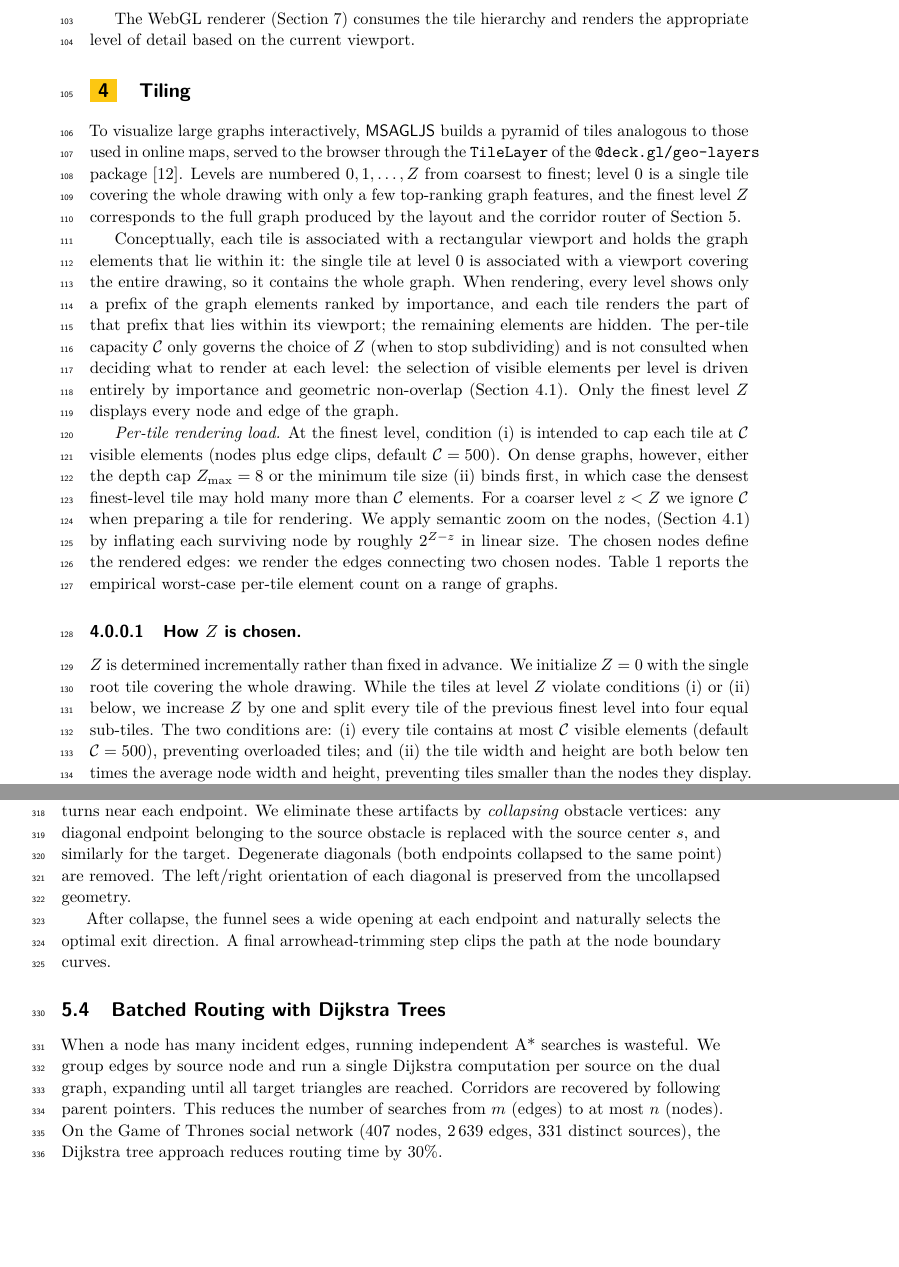
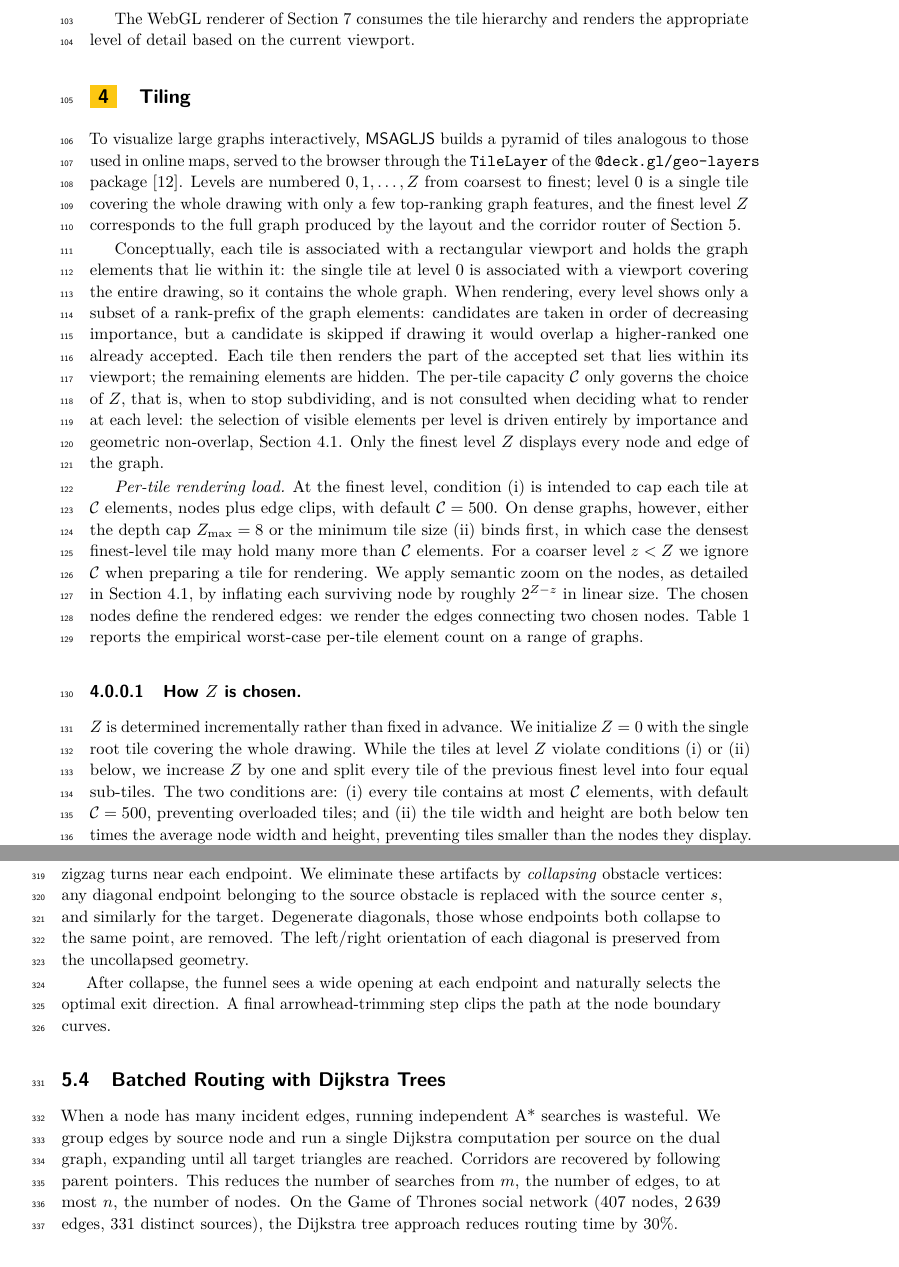
Before and after one commit to levnach/paper_msagljs, a LaTeX paper (gd2026.tex): two parts of pages 4 and 9 of 14, joined at a grey line, cut so that both start at the same text, the shorter picture padded with empty space. The pictures show the PDF file gd2026.pdf that the author committed with the source.

Commit message:
gd2026: replace parenthetical asides with commas; soften per-level rendering claim
- Convert prose '(...)' adjective/explanation parentheticals to comma form
- Convert in-prose (Section~\ref{...}) refs to comma form (or rephrase)
- Drop redundant 'visible' before 'elements' in tile-capacity sentences
- Reword 'every level shows only a prefix...' to clarify that
  lower-ranked candidates may be dropped when they would overlap
  higher-ranked, already accepted nodes (matches SelectTopKWithAdaptiveScale)

Co-authored-by: Copilot <223556219+Copilot@users.noreply.github.com>

```diff
--- a/gd2026.tex
+++ b/gd2026.tex
@@ -187,12 +187,12 @@ Graphviz builds the full visibility graph for edge routing in force-directed lay
 
 The layout pipeline proceeds in three phases:
 \begin{enumerate}
-\item \textbf{Layout.} Node positions are computed by the chosen algorithm. For large undirected graphs the default is force-directed layout (IPsepCola) initialized with Pivot MDS~\cite{brandes2007eigensolver}; for directed graphs, Sugiyama layout is used.
-\item \textbf{Edge routing.} Edges are routed around node obstacles. The routing mode is configurable; this paper focuses on \emph{corridor routing} (Section~\ref{sec:corridor}).
-\item \textbf{Tiling.} A tile hierarchy is built for level-of-detail rendering (Section~\ref{sec:tiling}).
+\item \textbf{Layout.} Node positions are computed by the chosen algorithm. For large undirected graphs the default is force-directed layout, IPsepCola, initialized with Pivot MDS~\cite{brandes2007eigensolver}; for directed graphs, Sugiyama layout is used.
+\item \textbf{Edge routing.} Edges are routed around node obstacles. The routing mode is configurable; this paper focuses on \emph{corridor routing}, Section~\ref{sec:corridor}.
+\item \textbf{Tiling.} A tile hierarchy is built for level-of-detail rendering, Section~\ref{sec:tiling}.
 \end{enumerate}
 
-The WebGL renderer (Section~\ref{sec:webgl}) consumes the tile hierarchy and renders the appropriate level of detail based on the current viewport.
+The WebGL renderer of Section~\ref{sec:webgl} consumes the tile hierarchy and renders the appropriate level of detail based on the current viewport.
 
 %% ═══════════════════════════════════════════════════════════════════
 \section{Tiling}
@@ -212,23 +212,24 @@ Conceptually, each tile is associated with a rectangular viewport and
 holds the graph elements that lie within it: the single tile at
 level~$0$ is associated with a viewport covering the entire drawing,
 so it contains the whole graph. When rendering, every level shows only
-a prefix of the graph elements ranked by importance, and each tile
-renders the part of that prefix that lies within its viewport; the
-remaining elements are hidden. The per-tile capacity~$\mathcal{C}$
-only governs the choice of $Z$ (when to stop subdividing) and is not
+a subset of a rank-prefix of the graph elements: candidates are taken in order of
+decreasing importance, but a candidate is skipped if drawing it would
+overlap a higher-ranked one already accepted. Each tile then renders the
+part of the accepted set that lies within its viewport; the remaining
+elements are hidden. The per-tile capacity~$\mathcal{C}$
+only governs the choice of $Z$, that is, when to stop subdividing, and is not
 consulted when deciding what to render at each level: the selection of
 visible elements per level is driven entirely by importance and
-geometric non-overlap (Section~\ref{sec:filter}). Only the finest
+geometric non-overlap, Section~\ref{sec:filter}. Only the finest
 level~$Z$ displays every node and edge of the graph.
 
 \emph{Per-tile rendering load.} At the finest level, condition~(i) is
-intended to cap each tile at $\mathcal{C}$ visible elements (nodes
-plus edge clips, default $\mathcal{C}=500$). On dense graphs, however,
+intended to cap each tile at $\mathcal{C}$ elements, nodes
+plus edge clips, with default $\mathcal{C}=500$. On dense graphs, however,
 either the depth cap $Z_{\max}=8$ or the minimum tile size~(ii) binds
 first, in which case the densest finest-level tile may hold many more
 than $\mathcal{C}$ elements. For a coarser level~$z<Z$ we ignore
-$\mathcal{C}$ when preparing a tile for rendering. We apply semantic
-zoom on the nodes, (Section~\ref{sec:filter}) by inflating each
+$\mathcal{C}$ when preparing a tile for rendering. We apply semantic zoom on the nodes, as detailed in Section~\ref{sec:filter}, by inflating each
 surviving node by roughly $2^{Z-z}$ in linear size. The chosen nodes
 define the rendered edges: we render the edges connecting two chosen
 nodes. Table~\ref{tab:max-per-tile} reports the
@@ -239,8 +240,8 @@ than fixed in advance. We initialize $Z=0$ with the single root tile
 covering the whole drawing. While the tiles at level~$Z$ violate
 conditions~(i)~or~(ii) below, we increase $Z$ by one and split every
 tile of the previous finest level into four equal sub-tiles. The two
-conditions are: (i)~every tile contains at most~$\mathcal{C}$ visible
-elements (default $\mathcal{C}=500$), preventing overloaded tiles; and
+conditions are: (i)~every tile contains at most~$\mathcal{C}$
+elements, with default $\mathcal{C}=500$, preventing overloaded tiles; and
 (ii)~the tile width and height are both below ten times the average
 node width and height, preventing tiles smaller than the nodes they
 display. We additionally enforce a hard cap $Z \le Z_{\max}$ derived from a
@@ -358,19 +359,19 @@ We describe an edge routing method that routes edges directly on the dual graph
 
 \subsection{CDT Construction and the Dual Graph}
 
-Given the graph layout, each node is covered by a padded obstacle polygon. We compute a Constrained Delaunay Triangulation \cdt{} on the set \obst{} of these obstacle polygons~\cite{delaunay1934sphere,domiter2008sweep}. The \emph{dual graph} $D$ of \cdt{} has one node per triangle and one edge for each pair of triangles sharing a side. A triangle is \emph{free-space} if it is not contained in any obstacle interior. Each triangle of an A* (or Dijkstra) path is entered through one shared edge and left through another; the cost of the step taken inside the triangle is the Euclidean distance between the midpoints of those two edges. For the source triangle, which has no entering edge, the centroid is used as the entry point.
+Given the graph layout, each node is covered by a padded obstacle polygon. We compute a Constrained Delaunay Triangulation \cdt{} on the set \obst{} of these obstacle polygons~\cite{delaunay1934sphere,domiter2008sweep}. The \emph{dual graph} $D$ of \cdt{} has one node per triangle and one edge for each pair of triangles sharing a side. A triangle is \emph{free-space} if it is not contained in any obstacle interior. Each triangle of an A* or Dijkstra path is entered through one shared edge and left through another; the cost of the step taken inside the triangle is the Euclidean distance between the midpoints of those two edges. For the source triangle, which has no entering edge, the centroid is used as the entry point.
 
 \subsection{A* Search on the Dual Graph}
 \label{sec:astar}
 
 Intuitively, the CDT partitions free space into triangular ``rooms'' connected by shared edges acting as ``doorways''. Routing an edge from~$s$ to~$t$ then splits into two subproblems: a \emph{combinatorial} one---which sequence of rooms to traverse---and a \emph{geometric} one---which exact polyline through that sequence is shortest. We solve the first with a best-first search on the dual graph, and the second with the classical funnel algorithm. The dual-graph search ignores fine geometry and only commits to a corridor; the funnel then pulls the path taut inside that fixed corridor, sliding it against diagonal endpoints until it is locally straight. Because A* on the dual uses centroid-to-centroid step costs and a straight-line heuristic to the target, it is consistent and returns a corridor whose total cost lower-bounds, but closely tracks, the true shortest path---good enough to feed the funnel without chasing exact geometry inside the search.
 
-Concretely, for each graph edge from source~$s$ to target~$t$, we locate the containing triangles and run A*~\cite{hart1968formal} on the dual graph~$D$. The heuristic is the straight-line distance from the current centroid to~$t$. Triangles inside obstacles (other than the source and target obstacles) are excluded from the search. The resulting corridor is passed to the funnel algorithm~\cite{chazelle1982theorem,hershberger1994computing}, which computes the shortest path through the corridor's sequence of diagonals.
+Concretely, for each graph edge from source~$s$ to target~$t$, we locate the containing triangles and run A*~\cite{hart1968formal} on the dual graph~$D$. The heuristic is the straight-line distance from the current centroid to~$t$. Triangles inside obstacles, other than the source and target obstacles, are excluded from the search. The resulting corridor is passed to the funnel algorithm~\cite{chazelle1982theorem,hershberger1994computing}, which computes the shortest path through the corridor's sequence of diagonals.
 
 \subsection{Vertex Collapse at Source and Target}
 \label{sec:collapse}
 
-The corridor passes through triangles whose vertices lie on the padded obstacle boundaries. When these vertices appear as diagonal endpoints, the funnel algorithm produces sharp zigzag turns near each endpoint. We eliminate these artifacts by \emph{collapsing} obstacle vertices: any diagonal endpoint belonging to the source obstacle is replaced with the source center~$s$, and similarly for the target. Degenerate diagonals (both endpoints collapsed to the same point) are removed. The left/right orientation of each diagonal is preserved from the uncollapsed geometry.
+The corridor passes through triangles whose vertices lie on the padded obstacle boundaries. When these vertices appear as diagonal endpoints, the funnel algorithm produces sharp zigzag turns near each endpoint. We eliminate these artifacts by \emph{collapsing} obstacle vertices: any diagonal endpoint belonging to the source obstacle is replaced with the source center~$s$, and similarly for the target. Degenerate diagonals, those whose endpoints both collapse to the same point, are removed. The left/right orientation of each diagonal is preserved from the uncollapsed geometry.
 
 After collapse, the funnel sees a wide opening at each endpoint and naturally selects the optimal exit direction. A final arrowhead-trimming step clips the path at the node boundary curves.
 
@@ -384,7 +385,7 @@ After collapse, the funnel sees a wide opening at each endpoint and naturally se
 \subsection{Batched Routing with Dijkstra Trees}
 \label{sec:dijkstra}
 
-When a node has many incident edges, running independent A* searches is wasteful. We group edges by source node and run a single Dijkstra computation per source on the dual graph, expanding until all target triangles are reached. Corridors are recovered by following parent pointers. This reduces the number of searches from $m$ (edges) to at most $n$ (nodes). On the Game of Thrones social network (407 nodes, 2\,639 edges, 331 distinct sources), the Dijkstra tree approach reduces routing time by 30\%.
+When a node has many incident edges, running independent A* searches is wasteful. We group edges by source node and run a single Dijkstra computation per source on the dual graph, expanding until all target triangles are reached. Corridors are recovered by following parent pointers. This reduces the number of searches from $m$, the number of edges, to at most $n$, the number of nodes. On the Game of Thrones social network (407 nodes, 2\,639 edges, 331 distinct sources), the Dijkstra tree approach reduces routing time by 30\%.
 
 %% ═══════════════════════════════════════════════════════════════════
 \section{The Portal Graph}
@@ -427,7 +428,7 @@ The free-space segment (2) is the bottleneck: it requires a shortest-path query
 \section{WebGL Rendering}
 \label{sec:webgl}
 
-The WebGL renderer uses deck.gl~\cite{deckgl}, a GPU-accelerated framework for large-scale data visualization. The renderer sets up an \texttt{OrthographicView} (no perspective distortion) and a \texttt{TileLayer} that dynamically loads tile data based on the current viewport.
+The WebGL renderer uses deck.gl~\cite{deckgl}, a GPU-accelerated framework for large-scale data visualization. The renderer sets up an \texttt{OrthographicView}, with no perspective distortion, and a \texttt{TileLayer} that dynamically loads tile data based on the current viewport.
 
 \paragraph{Tile resolution mapping.}
 The root tile size is rounded up to the nearest power of two. A \emph{start zoom} level is computed so that the root tile maps to the standard 512-pixel tile size of deck.gl. The \texttt{TileLayer}'s \texttt{getTileData} callback translates deck.gl tile coordinates $(x, y, z)$ to \msagljs{} tile map coordinates, fetching the precomputed tile data.
```
Also changed, not shown: gd2026.pdf, gd2026.tex (16 more changed lines).
